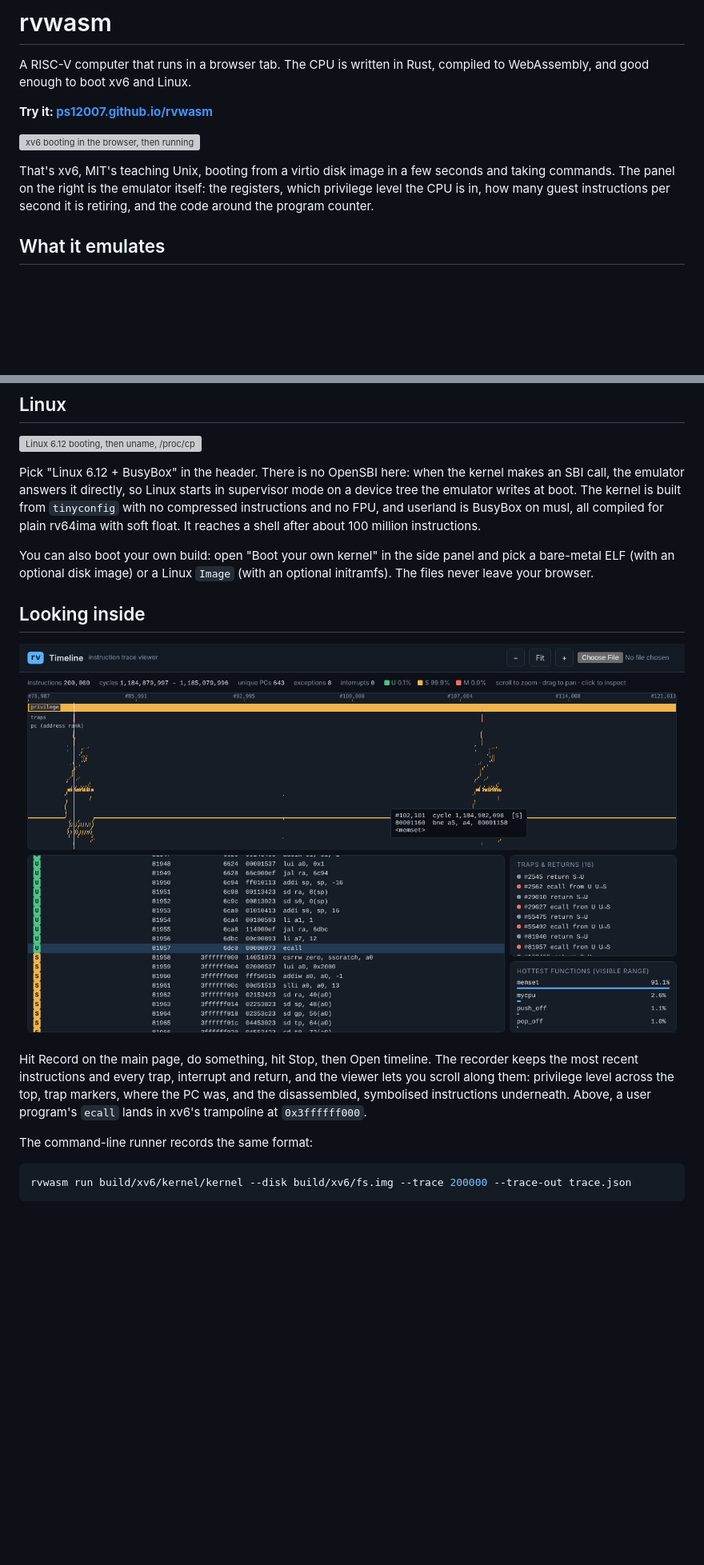
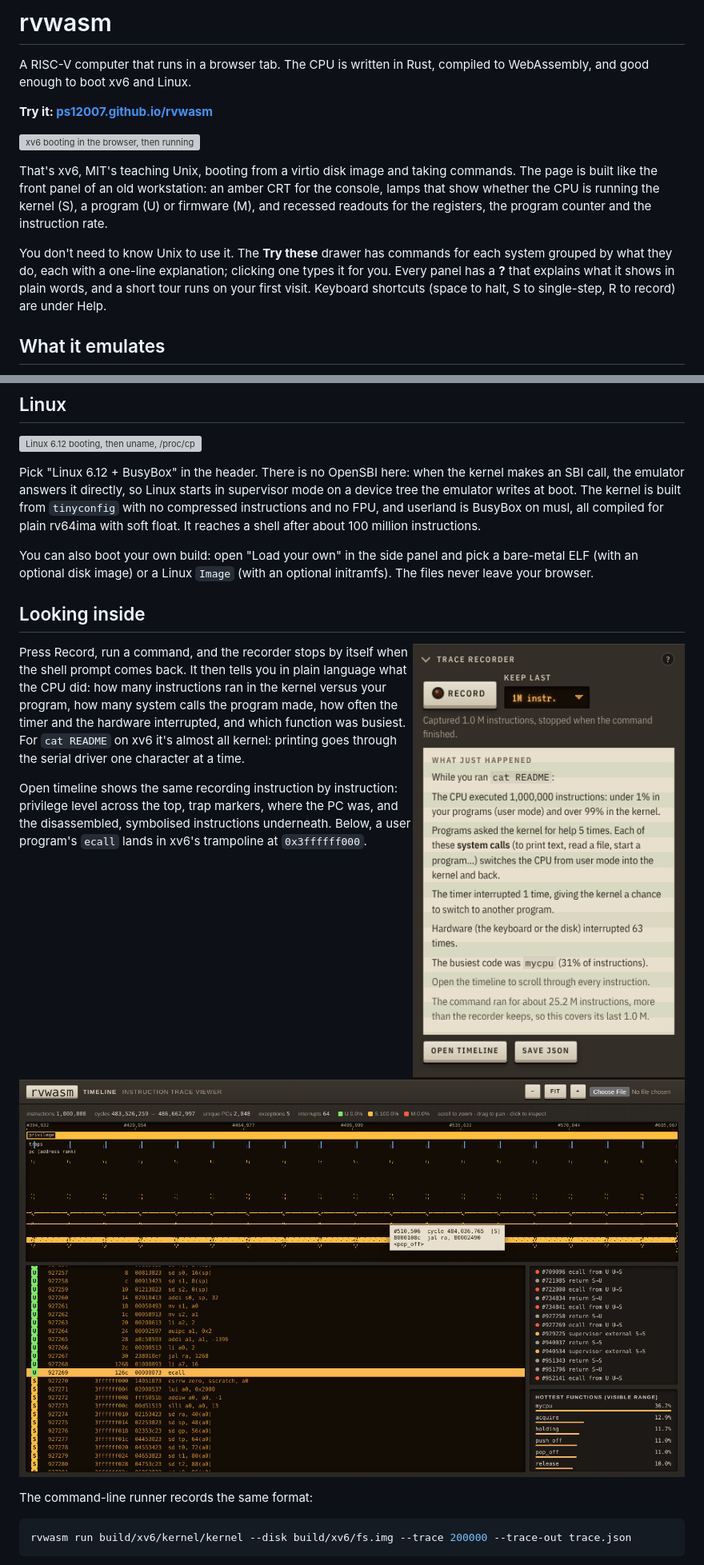
Before and after one commit to PS12007/rvwasm, a Markdown page: README.md, 2 parts joined by grey strips. Shown at 80% size. Drawn GitHub-style; pictures changed too: docs/media/recorder.png (added), docs/media/timeline.png; blank space fills up the shorter version; grey boxes are pictures that could not be loaded.

Commit message:
README: new screenshots and recordings of the redesigned console
Also: the trace summary reads as one sentence, and only suggests a larger
buffer when one exists.

```diff
--- a/README.md
+++ b/README.md
@@ -9,8 +9,14 @@ WebAssembly, and good enough to boot xv6 and Linux.
 
-That's xv6, MIT's teaching Unix, booting from a virtio disk image in a few seconds and
-taking commands. The panel on the right is the emulator itself: the registers, which
-privilege level the CPU is in, how many guest instructions per second it is retiring, and
-the code around the program counter.
+That's xv6, MIT's teaching Unix, booting from a virtio disk image and taking commands. The
+page is built like the front panel of an old workstation: an amber CRT for the console,
+lamps that show whether the CPU is running the kernel (S), a program (U) or firmware (M),
+and recessed readouts for the registers, the program counter and the instruction rate.
+
+You don't need to know Unix to use it. The **Try these** drawer has commands for each
+system grouped by what they do, each with a one-line explanation; clicking one types it
+for you. Every panel has a **?** that explains what it shows in plain words, and a short
+tour runs on your first visit. Keyboard shortcuts (space to halt, S to single-step, R to
+record) are under Help.
 
 ## What it emulates
 
@@ -36,19 +42,27 @@ device tree the emulator writes at boot. The kernel is built from `tinyconfig` w
 compressed instructions and no FPU, and userland is BusyBox on musl, all compiled for plain
 rv64ima with soft float. It reaches a shell after about 100 million instructions.
 
-You can also boot your own build: open "Boot your own kernel" in the side panel and pick a
+You can also boot your own build: open "Load your own" in the side panel and pick a
 bare-metal ELF (with an optional disk image) or a Linux `Image` (with an optional initramfs).
 The files never leave your browser.
 
 ## Looking inside
 
+<img src="docs/media/recorder.png" align="right" width="340" alt="The recorder's plain-English summary after running cat README">
+
+Press Record, run a command, and the recorder stops by itself when the shell prompt comes
+back. It then tells you in plain language what the CPU did: how many instructions ran in
+the kernel versus your program, how many system calls the program made, how often the timer
+and the hardware interrupted, and which function was busiest. For `cat README` on xv6 it's
+almost all kernel: printing goes through the serial driver one character at a time.
+
+Open timeline shows the same recording instruction by instruction: privilege level across
+the top, trap markers, where the PC was, and the disassembled, symbolised instructions
+underneath. Below, a user program's `ecall` lands in xv6's trampoline at `0x3ffffff000`.
+
+<br clear="right">
+
 ![The timeline viewer showing a user-mode ecall entering the kernel's trap handler](docs/media/timeline.png)
-
-Hit Record on the main page, do something, hit Stop, then Open timeline. The recorder keeps
-the most recent instructions and every trap, interrupt and return, and the viewer lets you
-scroll along them: privilege level across the top, trap markers, where the PC was, and the
-disassembled, symbolised instructions underneath. Above, a user program's `ecall` lands in
-xv6's trampoline at `0x3ffffff000`.
 
 The command-line runner records the same format:
 
```
Also changed, not shown: other parts of README.md (+1 -1 lines), docs/media/console.png (added), 5 other files.
